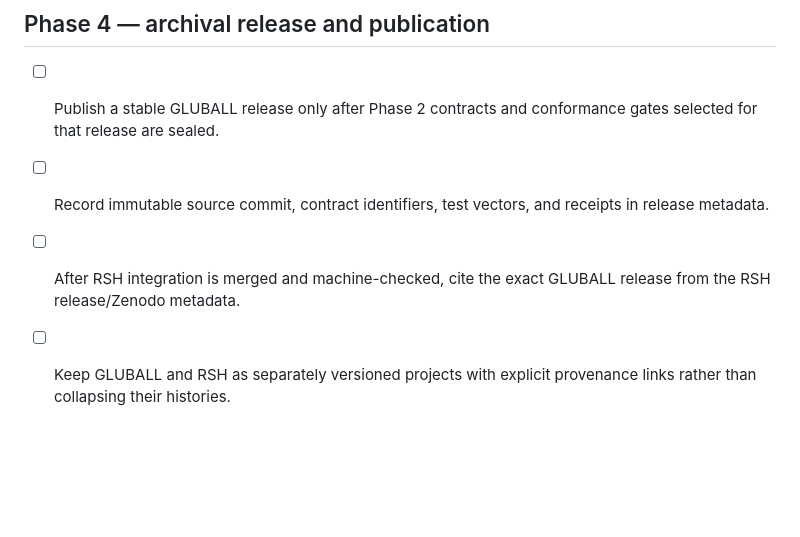
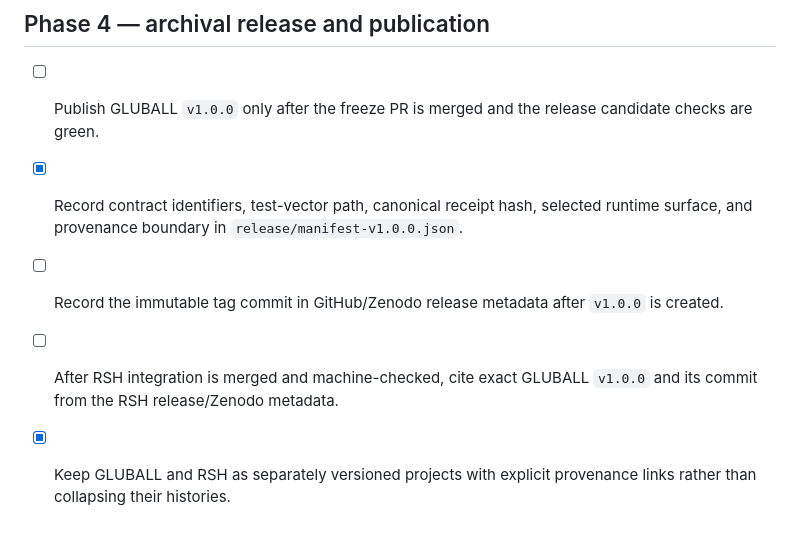
Before and after one commit to QSOLKCB/GLUBALL, a Markdown page: ROADMAP.md, the part around one of its changes. GitHub-like rendering; blank space fills up the shorter version.

```diff
--- a/ROADMAP.md
+++ b/ROADMAP.md
@@ -128,7 +145,8 @@ If global embeddedness is later claimed, it requires its own theorem and an expl
 
 ## Phase 4 — archival release and publication
 
-- [ ] Publish a stable GLUBALL release only after Phase 2 contracts and conformance gates selected for that release are sealed.
-- [ ] Record immutable source commit, contract identifiers, test vectors, and receipts in release metadata.
-- [ ] After RSH integration is merged and machine-checked, cite the exact GLUBALL release from the RSH release/Zenodo metadata.
-- [ ] Keep GLUBALL and RSH as separately versioned projects with explicit provenance links rather than collapsing their histories.
+- [ ] Publish GLUBALL `v1.0.0` only after the freeze PR is merged and the release candidate checks are green.
+- [x] Record contract identifiers, test-vector path, canonical receipt hash, selected runtime surface, and provenance boundary in `release/manifest-v1.0.0.json`.
+- [ ] Record the immutable tag commit in GitHub/Zenodo release metadata after `v1.0.0` is created.
+- [ ] After RSH integration is merged and machine-checked, cite exact GLUBALL `v1.0.0` and its commit from the RSH release/Zenodo metadata.
+- [x] Keep GLUBALL and RSH as separately versioned projects with explicit provenance links rather than collapsing their histories.
```
Also changed, not shown: other parts of ROADMAP.md (+28 -11 lines).
